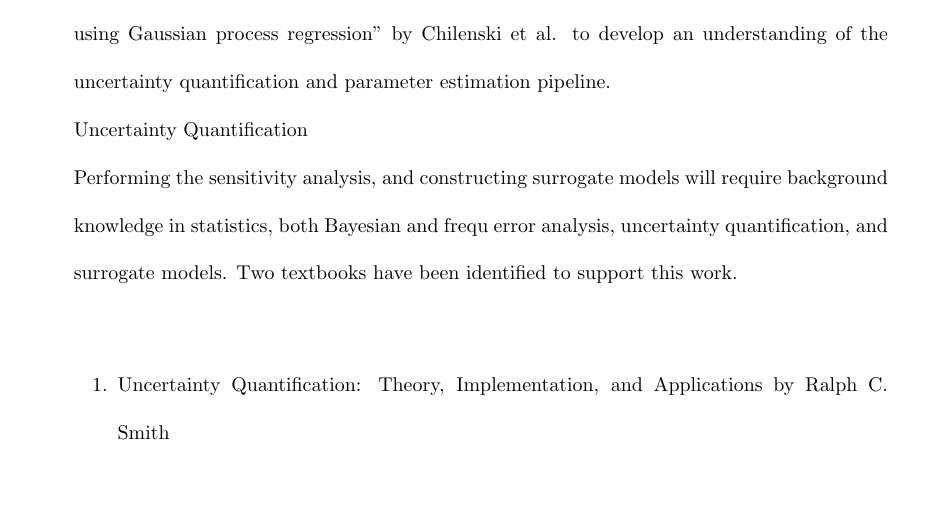
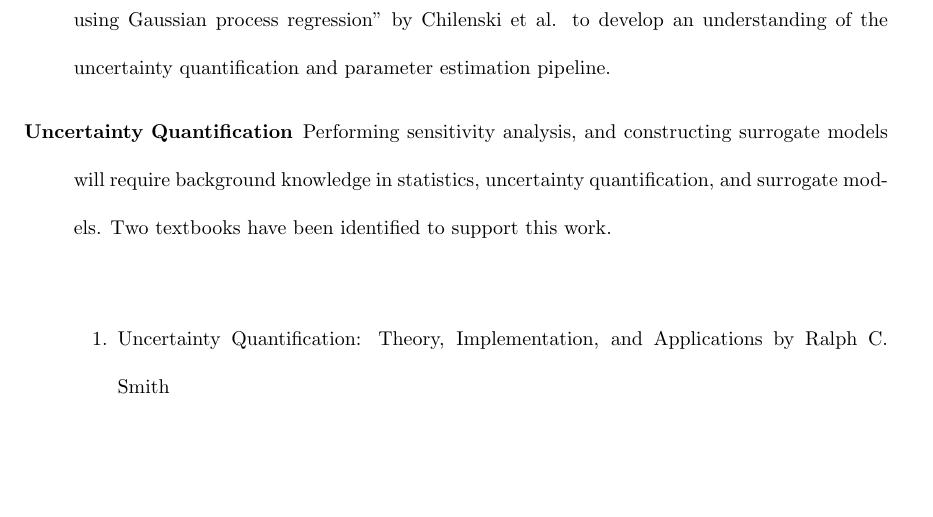
Before and after one commit to EDShapiro/MIS_Proposal, a LaTeX thesis (Writing/Evan Shapiro Thesis Proposal 2_8_18.tex): part of page 14 of 16, cut so that both start at the same text, the shorter picture padded with empty space. Compiled offline with pdfLaTeX.

Commit message:
Minor fixes in Proposal

```diff
--- a/Writing/Evan Shapiro Thesis Proposal 2_8_18.tex
+++ b/Writing/Evan Shapiro Thesis Proposal 2_8_18.tex
@@ -146,9 +146,13 @@ Project Description\\
 The project proposal from the Partnership Center for High-Fidelity Boundary Plasma Simulation provides the motivation for performing this research, as well as a reference list containing relevant literature that will be reviewed and cited as necessary. \\
 
 \item[Case Study to Understand Current Methods in Uncertainty Quantification]
-I am currently reviewing a paper referenced from the project proposal titled “Improved profile fitting and quantification of uncertainty in experimental measurements of impurity transport coefficients using Gaussian process regression” by Chilenski et al. to develop an understanding of the uncertainty quantification and parameter estimation pipeline.\\
-Uncertainty Quantification\\
-Performing the sensitivity analysis, and constructing surrogate models will require background knowledge in statistics, both Bayesian and frequ error analysis, uncertainty quantification, and surrogate models. Two textbooks have been identified to support this work.\\
+
+I am currently reviewing a paper referenced from the project proposal titled “Improved profile fitting and quantification of uncertainty in experimental measurements of impurity transport coefficients using Gaussian process regression” by Chilenski et al. to develop an understanding of the uncertainty quantification and parameter estimation pipeline.
+
+\item[Uncertainty Quantification]
+Performing sensitivity analysis, and constructing surrogate models
+will require background knowledge in statistics, %both Bayesian and frequ error analysis,
+uncertainty quantification, and surrogate models. Two textbooks have been identified to support this work.\\
 \begin{enumerate}
 \item Uncertainty Quantification: Theory, Implementation, and Applications by Ralph C. Smith\\
 \item Data Reduction and Error Analysis for the Physical Sciences by Phillip R. Bevington and D. Keith Robinson\\
```
